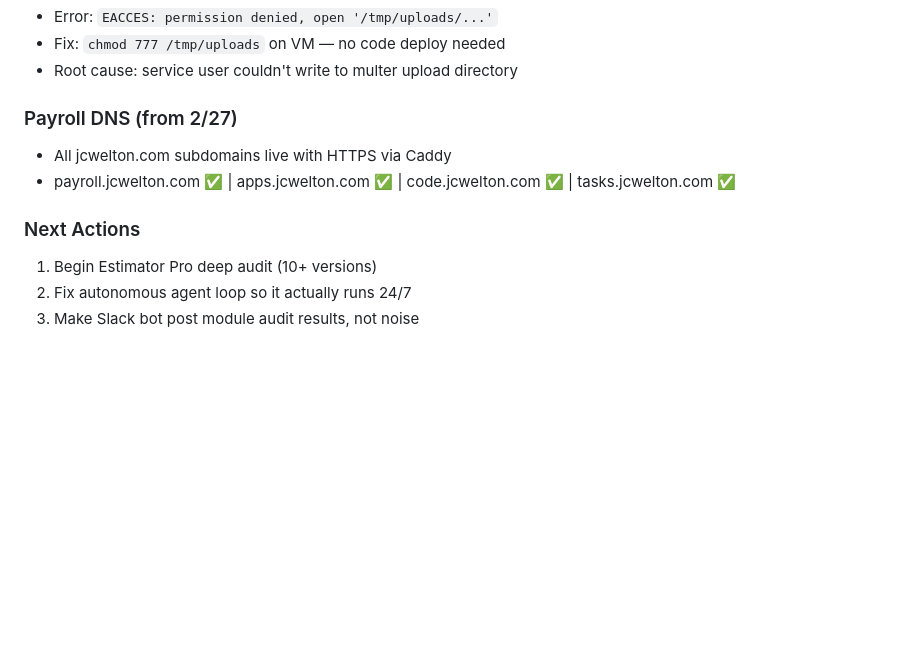
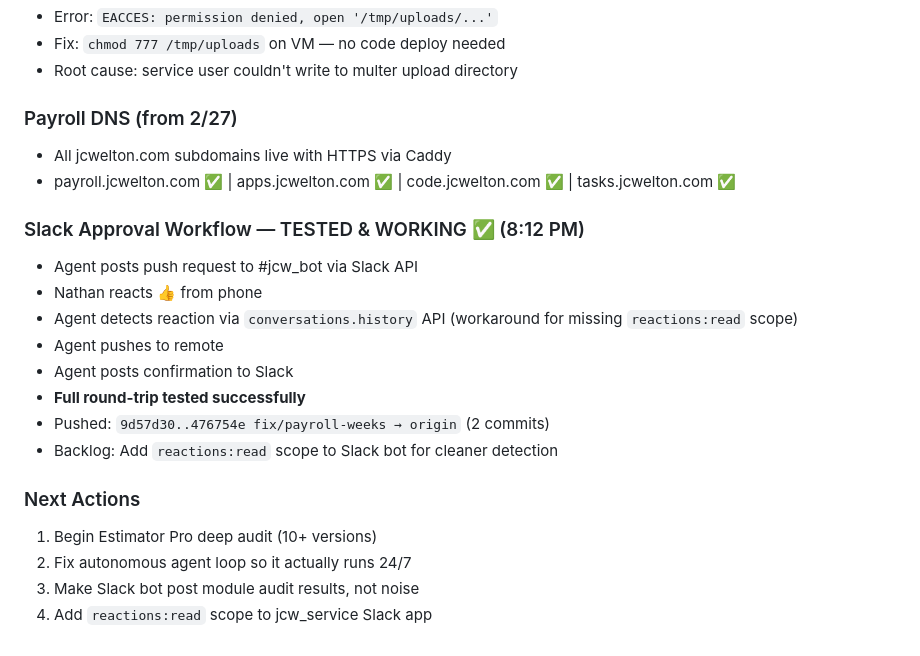
Before and after one commit to nathangonzalez/jcw_payroll, a Markdown page: memory/2026-03-01.md, the part around the change. Drawn GitHub-style; blank space fills up the shorter version.

Commit message:
docs: log Slack approval workflow test success

```diff
--- a/memory/2026-03-01.md
+++ b/memory/2026-03-01.md
@@ -48,7 +48,18 @@ Nathan reviewed the agent's output and determined the roadmap was too narrow —
 - All jcwelton.com subdomains live with HTTPS via Caddy
 - payroll.jcwelton.com ✅ | apps.jcwelton.com ✅ | code.jcwelton.com ✅ | tasks.jcwelton.com ✅
 
+### Slack Approval Workflow — TESTED & WORKING ✅ (8:12 PM)
+- Agent posts push request to #jcw_bot via Slack API
+- Nathan reacts 👍 from phone
+- Agent detects reaction via `conversations.history` API (workaround for missing `reactions:read` scope)
+- Agent pushes to remote
+- Agent posts confirmation to Slack
+- **Full round-trip tested successfully**
+- Pushed: `9d57d30..476754e fix/payroll-weeks → origin` (2 commits)
+- Backlog: Add `reactions:read` scope to Slack bot for cleaner detection
+
 ### Next Actions
 1. Begin Estimator Pro deep audit (10+ versions)
 2. Fix autonomous agent loop so it actually runs 24/7
 3. Make Slack bot post module audit results, not noise
+4. Add `reactions:read` scope to jcw_service Slack app
```
